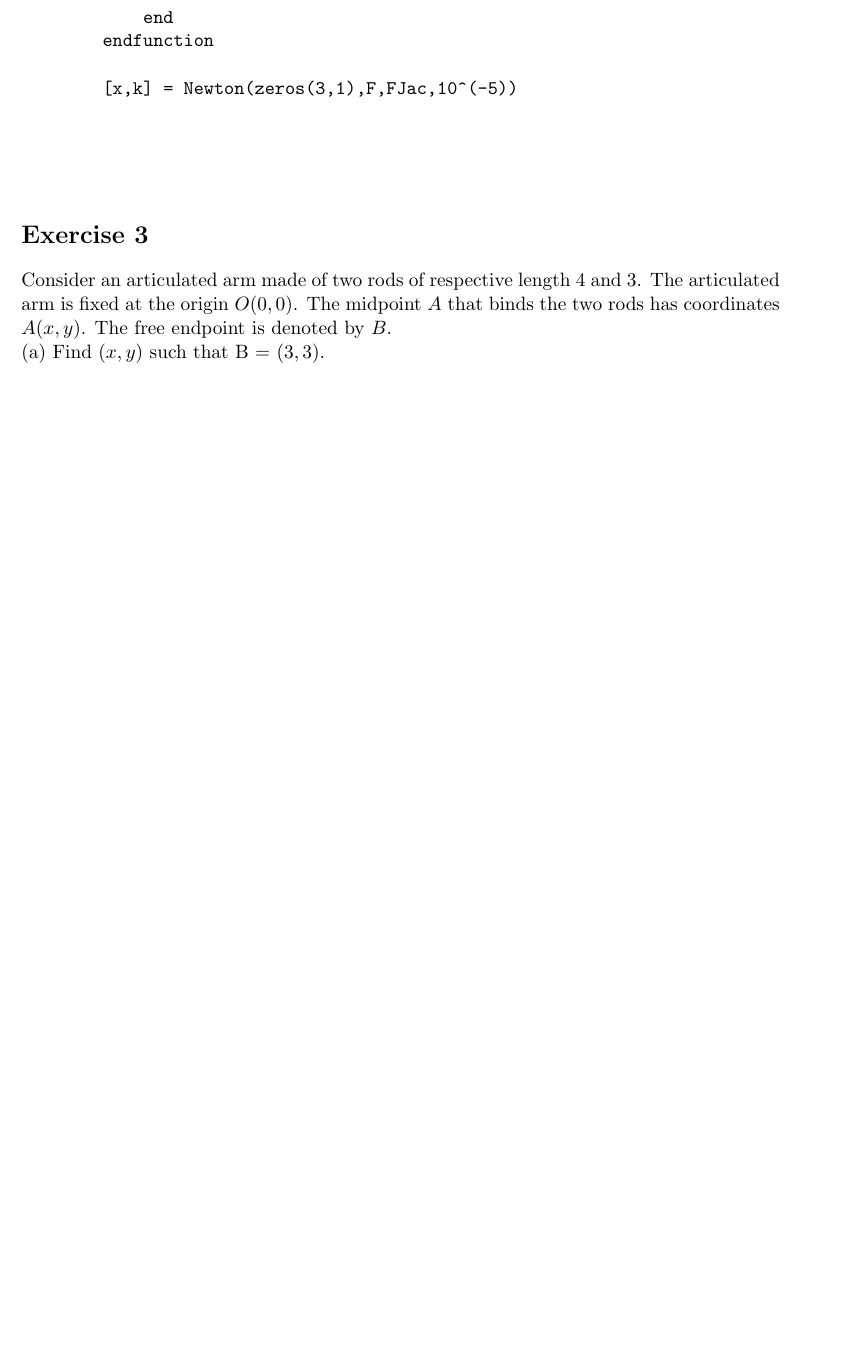
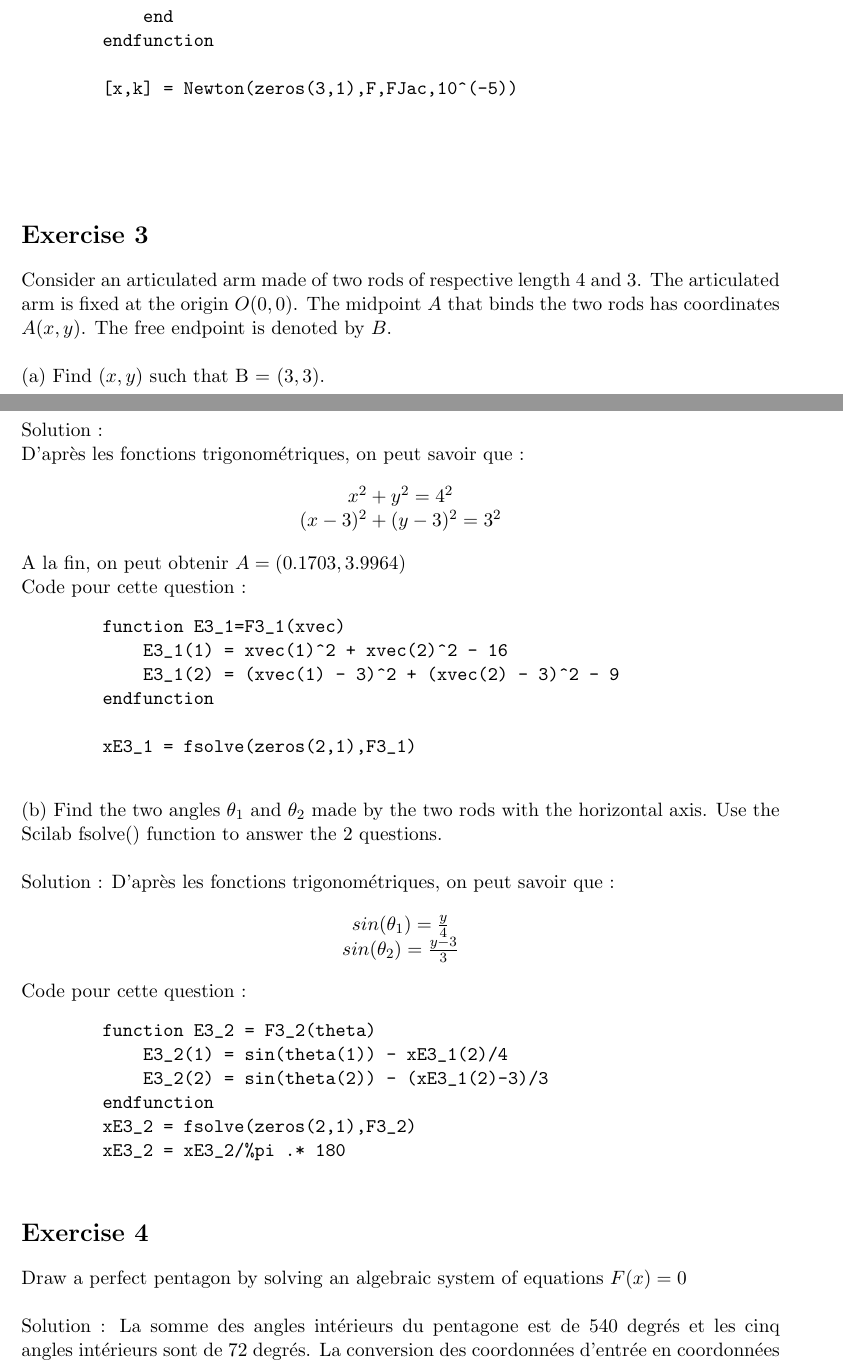
Before and after one commit to Menamot/ISC3, a LaTeX document (TP3/Report/TP3Report_WenlongCHEN.tex): part of page 2 of 2 before the commit and two parts of pages 2 and 3 of 6 after it, the two joined at a grey line, cut so that both start at the same text, the shorter picture padded with empty space. The pictures show the PDF file TP3/Report/TP3Report_WenlongCHEN.pdf that the author committed with the source.

Commit message:
写完了TP3报告

```diff
--- a/TP3/Report/TP3Report_WenlongCHEN.tex
+++ b/TP3/Report/TP3Report_WenlongCHEN.tex
@@ -77,5 +80,53 @@
 
     \section*{Exercise 3}
     Consider an articulated arm made of two rods of respective length 4 and 3. The articulated arm is fixed at the origin $O(0,0)$. The midpoint $A$ that binds the two rods has coordinates $A(x,y)$. The free endpoint is denoted by $B$.\\
+    ~\\
     (a) Find $(x,y)$ such that B = $(3,3)$.\\
+    Solution :\\
+    D'après les fonctions trigonométriques, on peut savoir que :
+    $$
+    \begin{matrix}
+        x^2+y^2=4^2 \\
+        (x-3)^2+(y-3)^2=3^2
+    \end{matrix}
+    $$
+    A la fin, on peut obtenir $A=(0.1703,3.9964)$\\
+    Code pour cette question :
+    \begin{verbatim}
+        function E3_1=F3_1(xvec)
+            E3_1(1) = xvec(1)^2 + xvec(2)^2 - 16
+            E3_1(2) = (xvec(1) - 3)^2 + (xvec(2) - 3)^2 - 9
+        endfunction
 
+        xE3_1 = fsolve(zeros(2,1),F3_1)
+    \end{verbatim}
+    (b) Find the two angles $\theta_1$ and $\theta_2$ made by the two rods with the horizontal axis. Use the Scilab fsolve() function to answer the 2 questions.\\
+    ~\\
+    Solution :
+    D'après les fonctions trigonométriques, on peut savoir que :
+    $$
+    \begin{matrix}
+        sin(\theta_1) = \frac{y}{4}\\
+        sin(\theta_2) = \frac{y-3}{3}
+    \end{matrix}
+    $$
+    Code pour cette question :
+    \begin{verbatim}
+        function E3_2 = F3_2(theta)
+            E3_2(1) = sin(theta(1)) - xE3_1(2)/4
+            E3_2(2) = sin(theta(2)) - (xE3_1(2)-3)/3
+        endfunction
+        xE3_2 = fsolve(zeros(2,1),F3_2)
+        xE3_2 = xE3_2/%pi .* 180
+    \end{verbatim}
+
+
+    \section*{Exercise 4}
+    Draw a perfect pentagon by solving an algebraic system of equations $F(x) = 0$\\
+    ~\\
+    Solution :
+    La somme des angles intérieurs du pentagone est de 540 degrés et les cinq angles intérieurs sont de 72 degrés. La conversion des coordonnées d'entrée en coordonnées polaires permet de résoudre facilement le problème.\\
+    Convertir d'abord les coordonnées cartésiennes en coordonnées polaires:
+    $$
+    \begin{matrix}
+        \rho_0=\sqrt{x_0^2+y_0^2}\\
@@ -81,0 +152,9 @@
+        \centering
+        \includegraphics[width=0.8\textwidth,height=0.5\textwidth]{pen}
+        \caption{L'image du pentagone}
+    \end{figure}
+    Code pour cette question :
+    \begin{verbatim}
+        x=0;y=1
+        function E4=F4(xvec)
+            p=sqrt(y^2+x^2)
@@ -81,0 +172,9 @@
+            end
+            if x==0&&y<0 then
+                theta=-%pi/2
+            end
+            E4(2) = xvec(2) - theta-72/180*%pi
+            E4(1) = xvec(1) - p
+        endfunction
+
+        E4(:,1)=[1;atan(y/x)]
@@ -81,0 +187,8 @@
+    \end{verbatim}
+
+    \section*{Exercise 5}
+    The objective of this exercise is to determine the intersection(s) of the 3D sphere of center $O$ and radius 1, the sphere of center $(1,0,0)$ and radius 1 and the plane of equation $x + y +z = 0$. Write the system of equations to solve, write the corresponding function $F(x)$, compute its Jacobian matrix, and apply the Scilab function fsolve() with the F function and its Jacobian as entry arguments.\\
+    ~\\
+    Solution :
+    $$
+    F=
@@ -81,0 +212,8 @@
+    \begin{verbatim}
+        function E5=F5(xvec)
+            E5(1) = xvec(1)^2 + xvec(2)^2 + xvec(3)^2 -1
+            E5(2) = (xvec(1)-1)^2 + xvec(2)^2 + xvec(3)^2 - 1
+            E5(3) =  xvec(1) +  xvec(2) + xvec(3)
+        endfunction
+        function J=FJ(xvec)
+            J(1,1) = 2*xvec(1)
```
Also changed, not shown: TP3/Report/TP3Report_WenlongCHEN.pdf, TP3/Report/images/function.png (added), TP3/Report/images/pen.png (added), TP3/Report/TP3Report_WenlongCHEN.tex (73 more changed lines), 18 other files.
